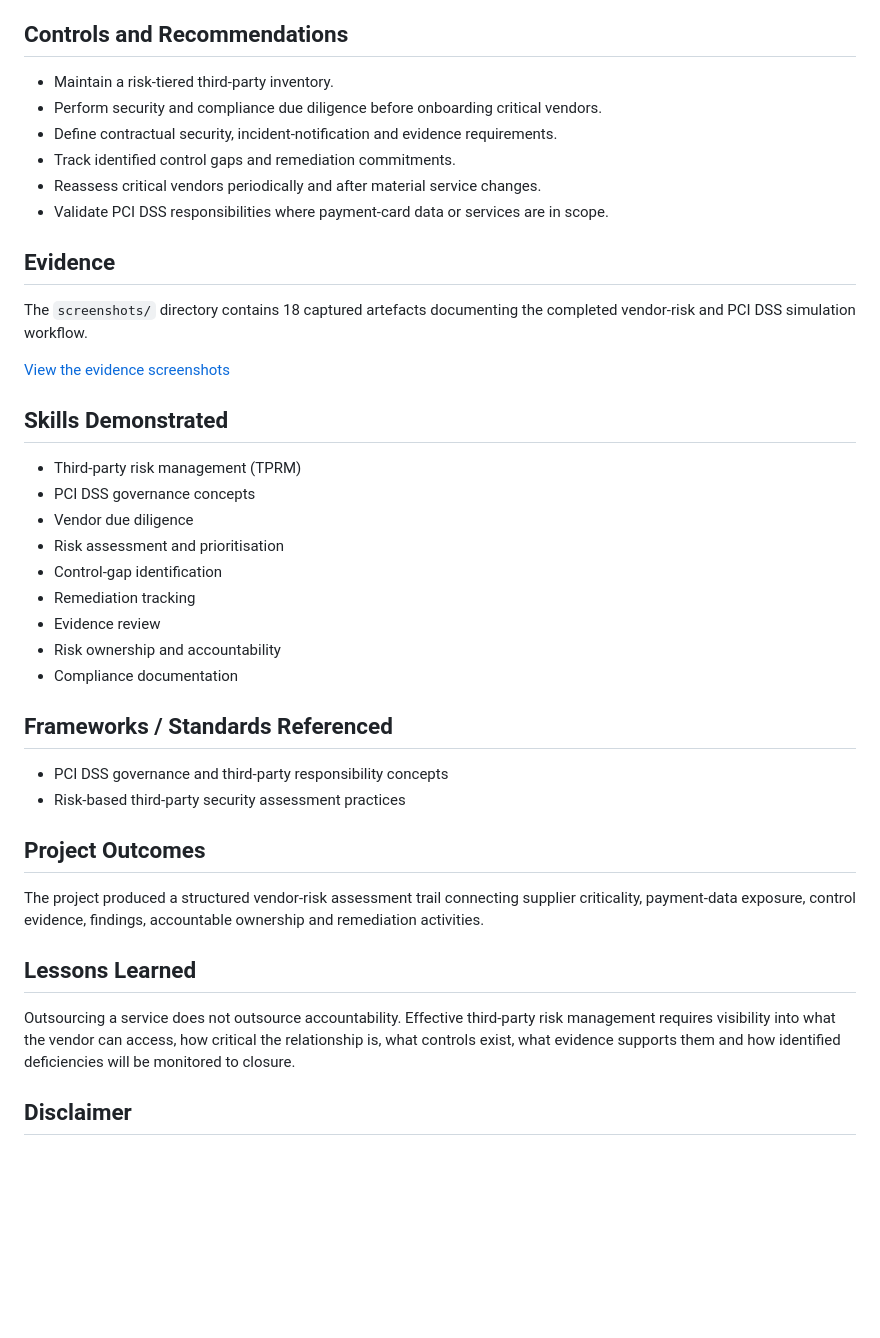
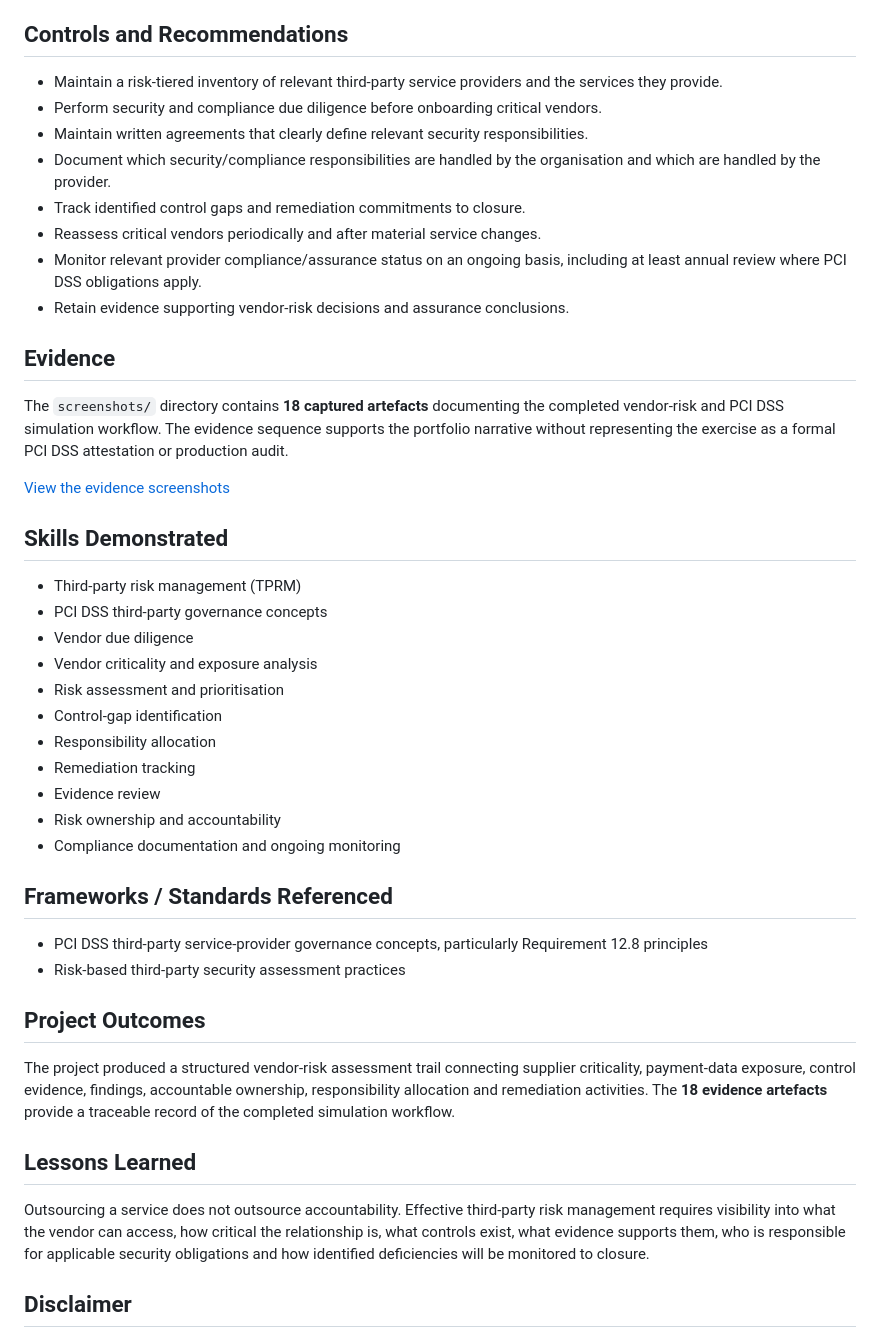
Before and after one commit to odogwu-source/odogwu-source.github.io, a Markdown page: GRC-Portfolio/02-FinSecure-Third-Party-Risk-PCI-DSS/README.md, the part around one of its changes. Drawn GitHub-style; blank space fills up the shorter version.

Commit message:
Strengthen FinSecure TPRM and PCI DSS case study

```diff
--- a/GRC-Portfolio/02-FinSecure-Third-Party-Risk-PCI-DSS/README.md
+++ b/GRC-Portfolio/02-FinSecure-Third-Party-Risk-PCI-DSS/README.md
@@ -38,36 +56,40 @@ The project demonstrates the distinction between inherent third-party risk and t
 ## Controls and Recommendations
-- Maintain a risk-tiered third-party inventory.
+- Maintain a risk-tiered inventory of relevant third-party service providers and the services they provide.
 - Perform security and compliance due diligence before onboarding critical vendors.
-- Define contractual security, incident-notification and evidence requirements.
-- Track identified control gaps and remediation commitments.
+- Maintain written agreements that clearly define relevant security responsibilities.
+- Document which security/compliance responsibilities are handled by the organisation and which are handled by the provider.
+- Track identified control gaps and remediation commitments to closure.
 - Reassess critical vendors periodically and after material service changes.
-- Validate PCI DSS responsibilities where payment-card data or services are in scope.
+- Monitor relevant provider compliance/assurance status on an ongoing basis, including at least annual review where PCI DSS obligations apply.
+- Retain evidence supporting vendor-risk decisions and assurance conclusions.
 
 ## Evidence
-The `screenshots/` directory contains 18 captured artefacts documenting the completed vendor-risk and PCI DSS simulation workflow.
+The `screenshots/` directory contains **18 captured artefacts** documenting the completed vendor-risk and PCI DSS simulation workflow. The evidence sequence supports the portfolio narrative without representing the exercise as a formal PCI DSS attestation or production audit.
 
 [View the evidence screenshots](./screenshots/)
 
 ## Skills Demonstrated
 - Third-party risk management (TPRM)
-- PCI DSS governance concepts
+- PCI DSS third-party governance concepts
 - Vendor due diligence
+- Vendor criticality and exposure analysis
 - Risk assessment and prioritisation
 - Control-gap identification
+- Responsibility allocation
 - Remediation tracking
 - Evidence review
 - Risk ownership and accountability
-- Compliance documentation
+- Compliance documentation and ongoing monitoring
 
 ## Frameworks / Standards Referenced
-- PCI DSS governance and third-party responsibility concepts
+- PCI DSS third-party service-provider governance concepts, particularly Requirement 12.8 principles
 - Risk-based third-party security assessment practices
 
 ## Project Outcomes
-The project produced a structured vendor-risk assessment trail connecting supplier criticality, payment-data exposure, control evidence, findings, accountable ownership and remediation activities.
+The project produced a structured vendor-risk assessment trail connecting supplier criticality, payment-data exposure, control evidence, findings, accountable ownership, responsibility allocation and remediation activities. The **18 evidence artefacts** provide a traceable record of the completed simulation workflow.
 
 ## Lessons Learned
-Outsourcing a service does not outsource accountability. Effective third-party risk management requires visibility into what the vendor can access, how critical the relationship is, what controls exist, what evidence supports them and how identified deficiencies will be monitored to closure.
+Outsourcing a service does not outsource accountability. Effective third-party risk management requires visibility into what the vendor can access, how critical the relationship is, what controls exist, what evidence supports them, who is responsible for applicable security obligations and how identified deficiencies will be monitored to closure.
 
 ## Disclaimer
 This project was completed in an educational/practice simulation environment for cybersecurity skills development and portfolio demonstration. It is not a PCI DSS assessment, attestation of compliance, production audit or client engagement.
```
Also changed, not shown: other parts of GRC-Portfolio/02-FinSecure-Third-Party-Risk-PCI-DSS/README.md (+21 -3 lines).
